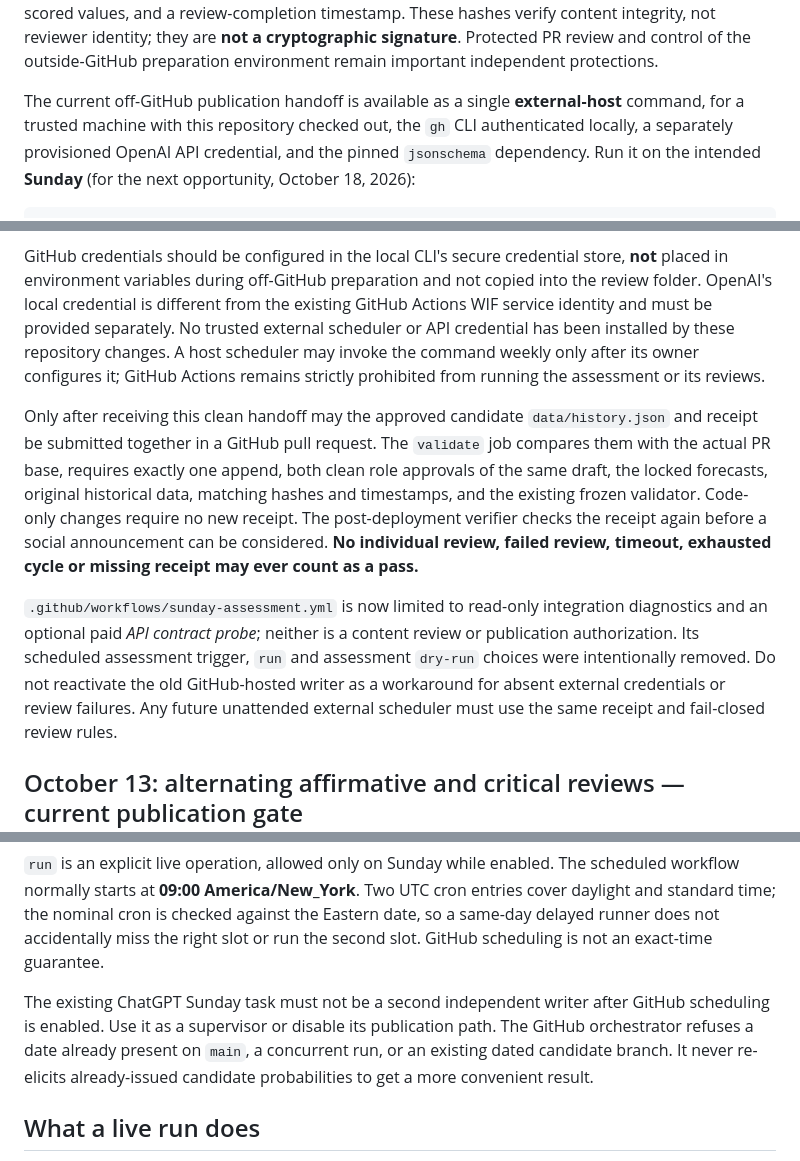
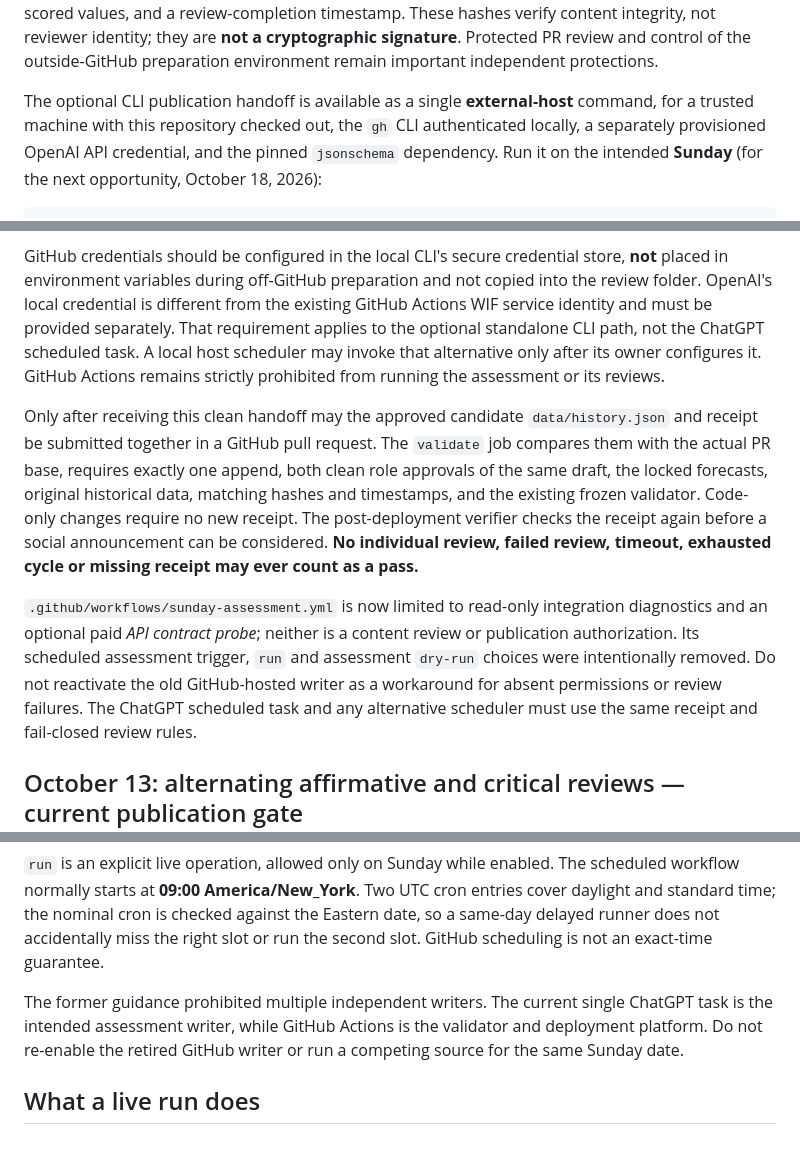
Before and after one commit to chuckcoleman/iran-stability-monitor, a Markdown page: AUTOMATION.md, 3 parts joined by grey strips. GitHub-like rendering.

```diff
--- a/AUTOMATION.md
+++ b/AUTOMATION.md
@@ -42,7 +73,7 @@ not reviewer identity; they are **not a cryptographic signature**. Protected
 PR review and control of the outside-GitHub preparation environment remain
 important independent protections.
 
-The current off-GitHub publication handoff is available as a single
+The optional CLI publication handoff is available as a single
 **external-host** command, for a trusted machine with this repository checked
 out, the `gh` CLI authenticated locally, a separately provisioned OpenAI API
 credential, and the pinned `jsonschema` dependency. Run it on the intended
@@ -71,10 +102,10 @@ GitHub credentials should be configured in the local CLI's secure credential
 store, **not** placed in environment variables during off-GitHub preparation
 and not copied into the review folder. OpenAI's local credential is different
 from the existing GitHub Actions WIF service identity and must be provided
-separately. No trusted external scheduler or API credential has been installed
-by these repository changes. A host scheduler may invoke the command weekly
-only after its owner configures it; GitHub Actions remains strictly prohibited
-from running the assessment or its reviews.
+separately. That requirement applies to the optional standalone CLI path,
+not the ChatGPT scheduled task. A local host scheduler may invoke that
+alternative only after its owner configures it. GitHub Actions remains
+strictly prohibited from running the assessment or its reviews.
 
 Only after receiving this clean handoff may the approved candidate
 `data/history.json` and receipt be submitted together in a GitHub pull
@@ -91,7 +122,7 @@ integration diagnostics and an optional paid *API contract probe*; neither
 is a content review or publication authorization. Its scheduled assessment
 trigger, `run` and assessment `dry-run` choices were intentionally removed.
 Do not reactivate the old GitHub-hosted writer as a workaround for absent
-external credentials or review failures. Any future unattended external
+permissions or review failures. The ChatGPT scheduled task and any alternative
 scheduler must use the same receipt and fail-closed review rules.
 
 
@@ -523,11 +562,10 @@ entries cover daylight and standard time; the nominal cron is checked against th
 Eastern date, so a same-day delayed runner does not accidentally miss the right
 slot or run the second slot. GitHub scheduling is not an exact-time guarantee.
 
-The existing ChatGPT Sunday task must not be a second independent writer after
-GitHub scheduling is enabled. Use it as a supervisor or disable its publication
-path. The GitHub orchestrator refuses a date already present on `main`, a concurrent
-run, or an existing dated candidate branch. It never re-elicits already-issued
-candidate probabilities to get a more convenient result.
+The former guidance prohibited multiple independent writers. The current
+single ChatGPT task is the intended assessment writer, while GitHub Actions
+is the validator and deployment platform. Do not re-enable the retired
+GitHub writer or run a competing source for the same Sunday date.
 
 ## What a live run does
 
```
Also changed, not shown: other parts of AUTOMATION.md (+48 -9 lines).
